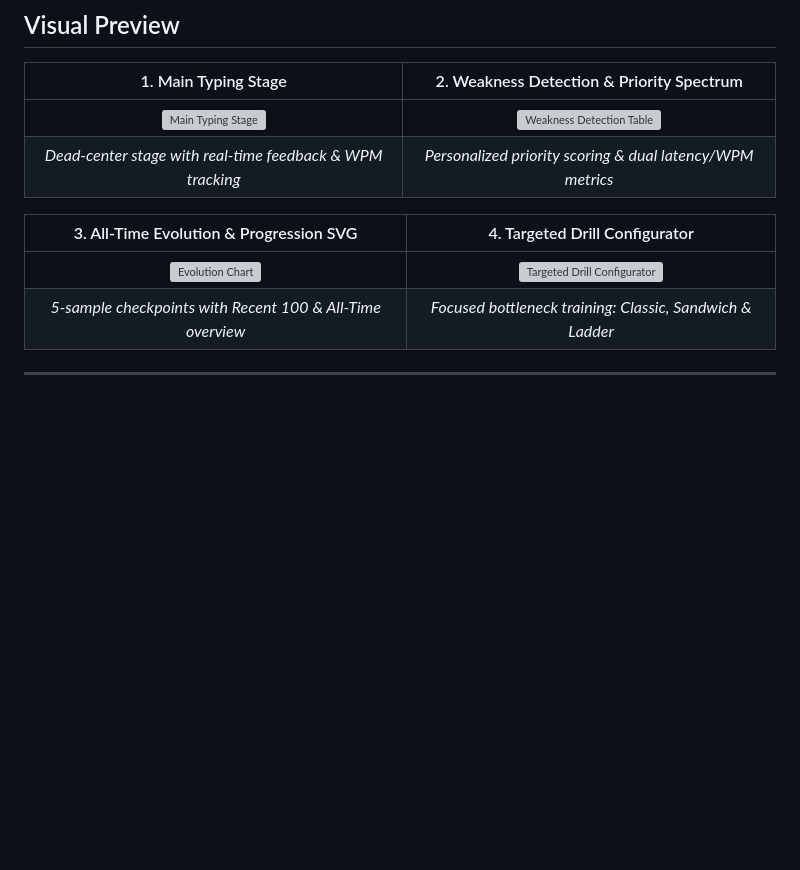
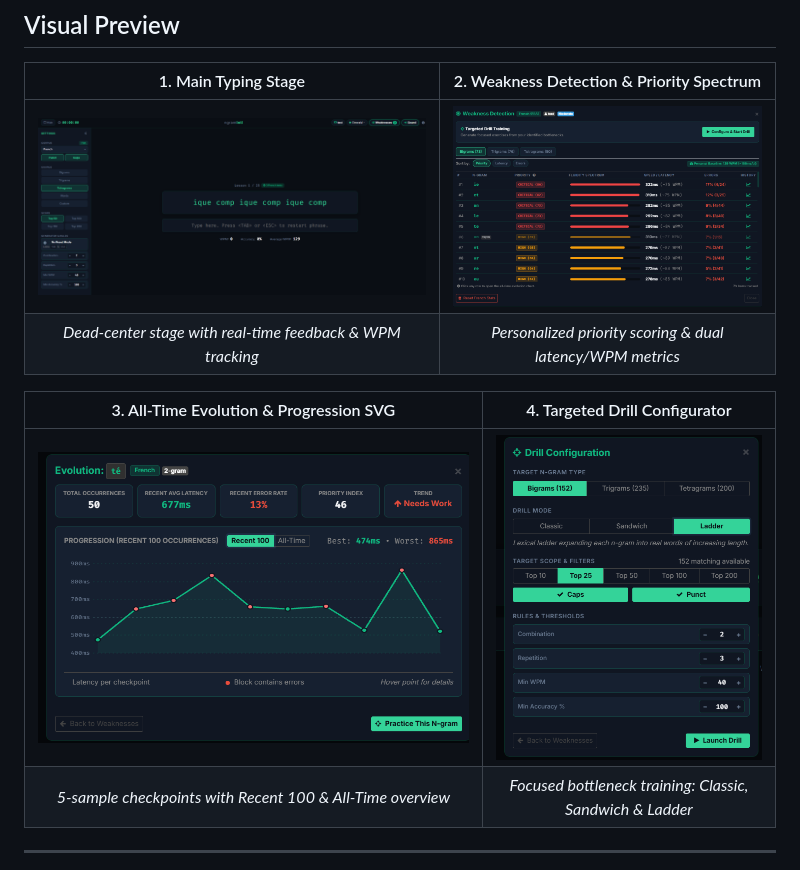
Before and after one commit to AstralBearCoder/ngrams-international-3.0, a Markdown page: README.md, the part around the change. Rendered like a GitHub page; blank space fills up the shorter version; grey boxes are pictures that could not be loaded.

Commit message:
Fix image paths in README.md

```diff
--- a/README.md
+++ b/README.md
@@ -34,12 +34,12 @@
 
 | 1. Main Typing Stage | 2. Weakness Detection & Priority Spectrum |
 | :---: | :---: |
-| ![Main Typing Stage](media/image/Sh_Main.png) | ![Weakness Detection Table](media/image/Sh_Weakness.png) |
+| ![Main Typing Stage](media/images/Sh_Main.png) | ![Weakness Detection Table](media/images/Sh_Weakness.png) |
 | *Dead-center stage with real-time feedback & WPM tracking* | *Personalized priority scoring & dual latency/WPM metrics* |
 
 | 3. All-Time Evolution & Progression SVG | 4. Targeted Drill Configurator |
 | :---: | :---: |
-| ![Evolution Chart](media/image/Sh_Evolution.png) | ![Targeted Drill Configurator](media/image/Sh_Drill.png) |
+| ![Evolution Chart](media/images/Sh_Evolution.png) | ![Targeted Drill Configurator](media/images/Sh_Drill.png) |
 | *5-sample checkpoints with Recent 100 & All-Time overview* | *Focused bottleneck training: Classic, Sandwich & Ladder* |
 
 ---
```
